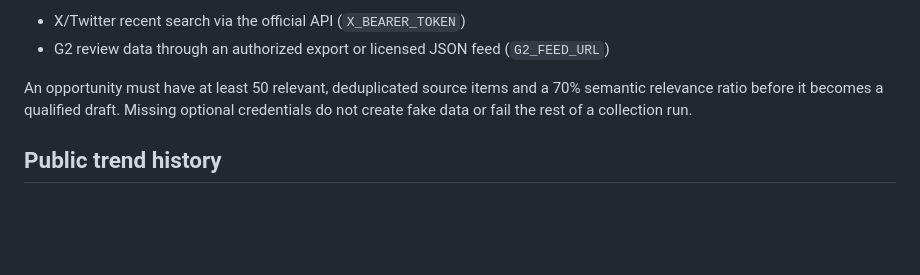
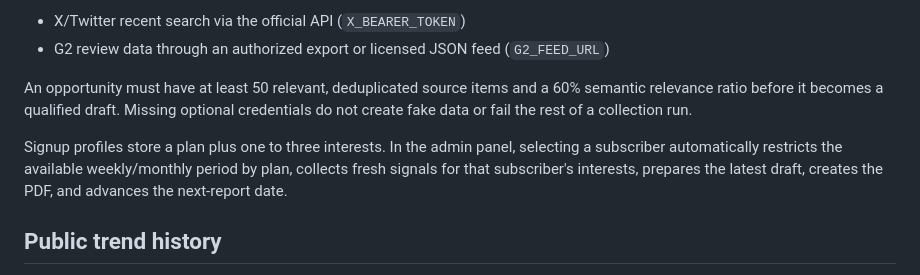
Before and after one commit to Han2424/gripetogold, a Markdown page: README.md, the part around the change. Drawn GitHub-style; blank space fills up the shorter version.

Commit message:
Document subscriber profile automation

```diff
--- a/README.md
+++ b/README.md
@@ -154,8 +154,10 @@ Optional authorized sources:
 - X/Twitter recent search via the official API (`X_BEARER_TOKEN`)
 - G2 review data through an authorized export or licensed JSON feed (`G2_FEED_URL`)
 
-An opportunity must have at least 50 relevant, deduplicated source items and a 70% semantic relevance ratio before it becomes a qualified draft.
+An opportunity must have at least 50 relevant, deduplicated source items and a 60% semantic relevance ratio before it becomes a qualified draft.
 Missing optional credentials do not create fake data or fail the rest of a collection run.
+
+Signup profiles store a plan plus one to three interests. In the admin panel, selecting a subscriber automatically restricts the available weekly/monthly period by plan, collects fresh signals for that subscriber's interests, prepares the latest draft, creates the PDF, and advances the next-report date.
 
 ## Public trend history
 
```
